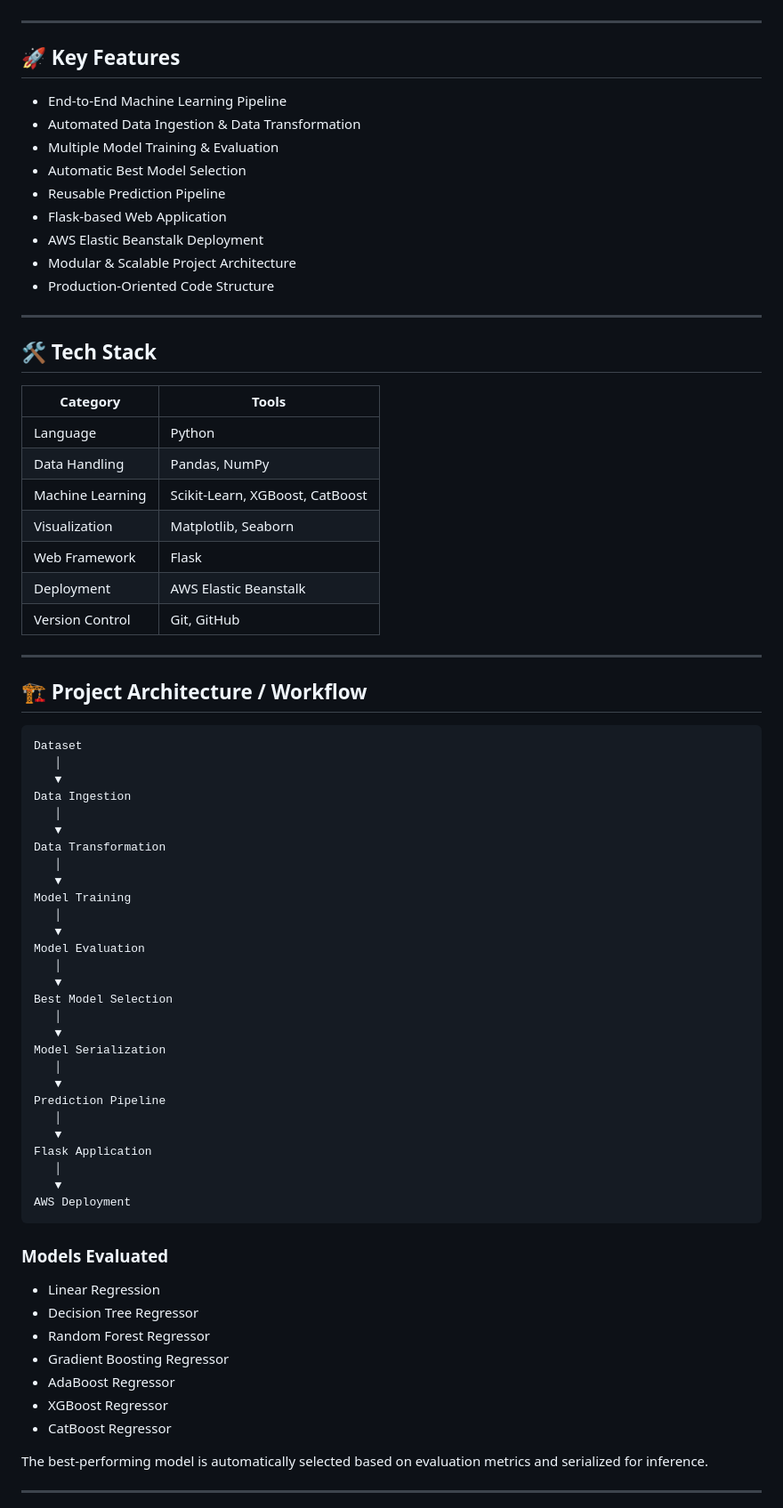
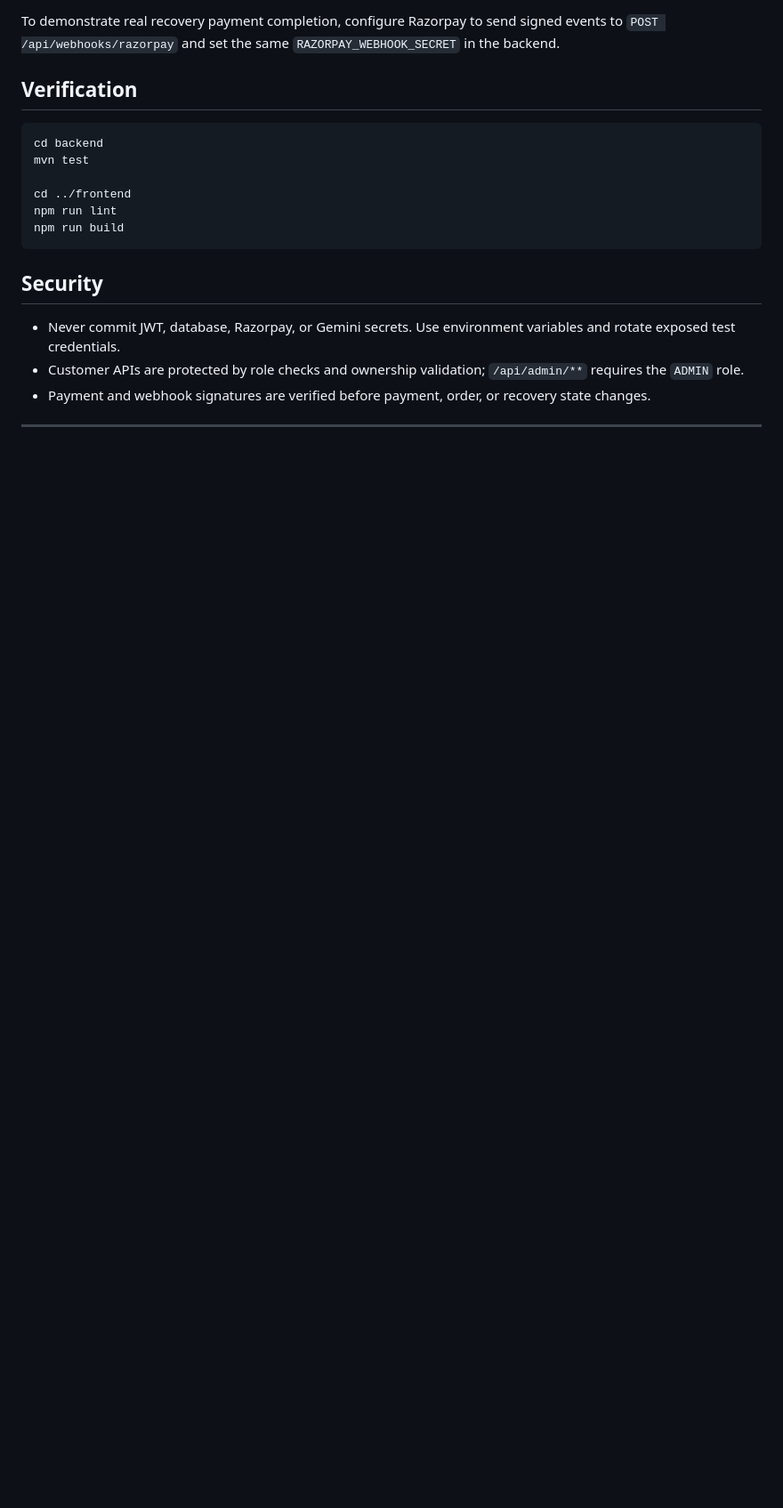
Before and after one commit to DevanshPandey1308/ML-Project, a Markdown page: README.md, the part around one of its changes. Shown at 89% size. Drawn GitHub-style; blank space fills up the shorter version.

Commit message:
Revise README for NexCart project details
Updated project name and description in README.md to reflect the new focus on NexCart, an AI revenue recovery application.

````diff
--- a/README.md
+++ b/README.md
@@ -6,78 +214,21 @@ The project follows a production-style machine learning workflow including data
+To demonstrate real recovery payment completion, configure Razorpay to send signed events to `POST /api/webhooks/razorpay` and set the same `RAZORPAY_WEBHOOK_SECRET` in the backend.
+
+## Verification
+
+```bash
+cd backend
+mvn test
+
+cd ../frontend
+npm run lint
+npm run build
+```
+
+## Security
+
+- Never commit JWT, database, Razorpay, or Gemini secrets. Use environment variables and rotate exposed test credentials.
+- Customer APIs are protected by role checks and ownership validation; `/api/admin/**` requires the `ADMIN` role.
+- Payment and webhook signatures are verified before payment, order, or recovery state changes.
 
 ---
 
-## 🚀 Key Features
-
-* End-to-End Machine Learning Pipeline
-* Automated Data Ingestion & Data Transformation
-* Multiple Model Training & Evaluation
-* Automatic Best Model Selection
-* Reusable Prediction Pipeline
-* Flask-based Web Application
-* AWS Elastic Beanstalk Deployment
-* Modular & Scalable Project Architecture
-* Production-Oriented Code Structure
-
----
-
-## 🛠️ Tech Stack
-
-| Category         | Tools                           |
-| ---------------- | ------------------------------- |
-| Language         | Python                          |
-| Data Handling    | Pandas, NumPy                   |
-| Machine Learning | Scikit-Learn, XGBoost, CatBoost |
-| Visualization    | Matplotlib, Seaborn             |
-| Web Framework    | Flask                           |
-| Deployment       | AWS Elastic Beanstalk           |
-| Version Control  | Git, GitHub                     |
-
----
-
-## 🏗️ Project Architecture / Workflow
-
-```text
-Dataset
-   │
-   ▼
-Data Ingestion
-   │
-   ▼
-Data Transformation
-   │
-   ▼
-Model Training
-   │
-   ▼
-Model Evaluation
-   │
-   ▼
-Best Model Selection
-   │
-   ▼
-Model Serialization
-   │
-   ▼
-Prediction Pipeline
-   │
-   ▼
-Flask Application
-   │
-   ▼
-AWS Deployment
-```
-
-### Models Evaluated
-
-* Linear Regression
-* Decision Tree Regressor
-* Random Forest Regressor
-* Gradient Boosting Regressor
-* AdaBoost Regressor
-* XGBoost Regressor
-* CatBoost Regressor
-
-The best-performing model is automatically selected based on evaluation metrics and serialized for inference.
-
----
-
````
Also changed, not shown: other parts of README.md (+212 -149 lines).
